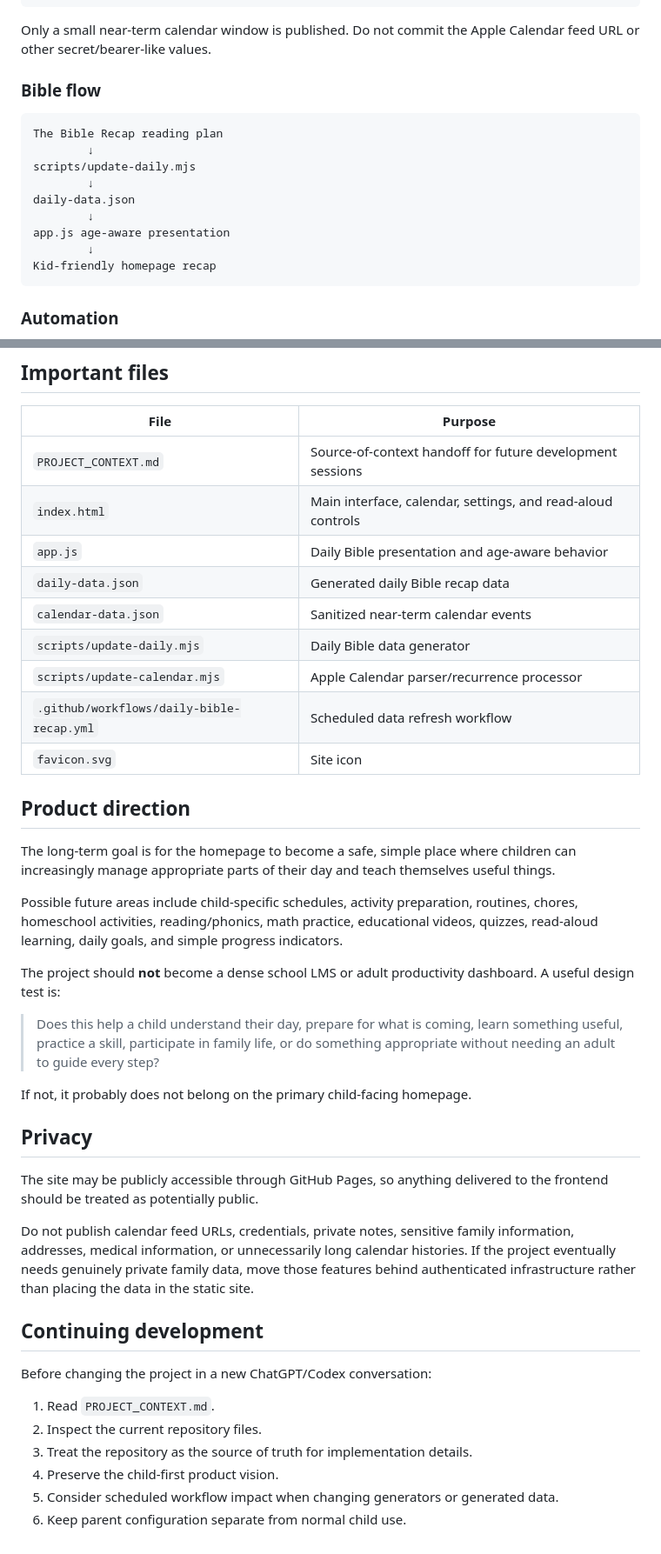
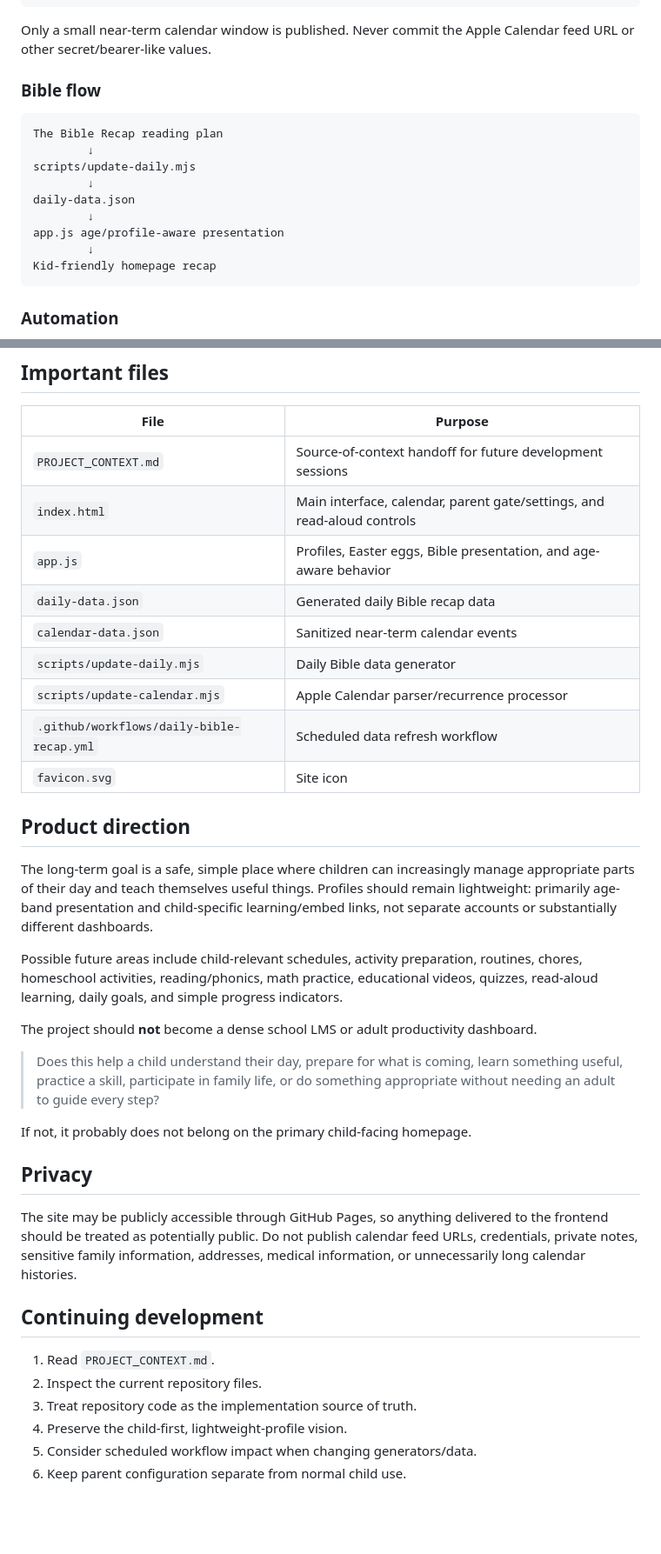
Before and after one commit to jrampey/Family-Home-Page, a Markdown page: README.md, 2 parts joined by grey strips. Shown at 87% size. Rendered like a GitHub page; blank space fills up the shorter version.

````diff
--- a/README.md
+++ b/README.md
@@ -81,7 +69,7 @@ Sanitized calendar-data.json
 GitHub Pages frontend
 ```
 
-Only a small near-term calendar window is published. Do not commit the Apple Calendar feed URL or other secret/bearer-like values.
+Only a small near-term calendar window is published. Never commit the Apple Calendar feed URL or other secret/bearer-like values.
 
 ### Bible flow
 
@@ -92,7 +80,7 @@ scripts/update-daily.mjs
         ↓
 daily-data.json
         ↓
-app.js age-aware presentation
+app.js age/profile-aware presentation
         ↓
 Kid-friendly homepage recap
 ```
@@ -106,8 +94,8 @@ Kid-friendly homepage recap
 | File | Purpose |
 | --- | --- |
 | `PROJECT_CONTEXT.md` | Source-of-context handoff for future development sessions |
-| `index.html` | Main interface, calendar, settings, and read-aloud controls |
-| `app.js` | Daily Bible presentation and age-aware behavior |
+| `index.html` | Main interface, calendar, parent gate/settings, and read-aloud controls |
+| `app.js` | Profiles, Easter eggs, Bible presentation, and age-aware behavior |
 | `daily-data.json` | Generated daily Bible recap data |
 | `calendar-data.json` | Sanitized near-term calendar events |
 | `scripts/update-daily.mjs` | Daily Bible data generator |
@@ -117,11 +105,11 @@ Kid-friendly homepage recap
 
 ## Product direction
 
-The long-term goal is for the homepage to become a safe, simple place where children can increasingly manage appropriate parts of their day and teach themselves useful things.
+The long-term goal is a safe, simple place where children can increasingly manage appropriate parts of their day and teach themselves useful things. Profiles should remain lightweight: primarily age-band presentation and child-specific learning/embed links, not separate accounts or substantially different dashboards.
 
-Possible future areas include child-specific schedules, activity preparation, routines, chores, homeschool activities, reading/phonics, math practice, educational videos, quizzes, read-aloud learning, daily goals, and simple progress indicators.
+Possible future areas include child-relevant schedules, activity preparation, routines, chores, homeschool activities, reading/phonics, math practice, educational videos, quizzes, read-aloud learning, daily goals, and simple progress indicators.
 
-The project should **not** become a dense school LMS or adult productivity dashboard. A useful design test is:
+The project should **not** become a dense school LMS or adult productivity dashboard.
 
 > Does this help a child understand their day, prepare for what is coming, learn something useful, practice a skill, participate in family life, or do something appropriate without needing an adult to guide every step?
 
@@ -129,17 +117,13 @@ If not, it probably does not belong on the primary child-facing homepage.
 
 ## Privacy
 
-The site may be publicly accessible through GitHub Pages, so anything delivered to the frontend should be treated as potentially public.
-
-Do not publish calendar feed URLs, credentials, private notes, sensitive family information, addresses, medical information, or unnecessarily long calendar histories. If the project eventually needs genuinely private family data, move those features behind authenticated infrastructure rather than placing the data in the static site.
+The site may be publicly accessible through GitHub Pages, so anything delivered to the frontend should be treated as potentially public. Do not publish calendar feed URLs, credentials, private notes, sensitive family information, addresses, medical information, or unnecessarily long calendar histories.
 
 ## Continuing development
 
-Before changing the project in a new ChatGPT/Codex conversation:
-
 1. Read `PROJECT_CONTEXT.md`.
 2. Inspect the current repository files.
-3. Treat the repository as the source of truth for implementation details.
-4. Preserve the child-first product vision.
-5. Consider scheduled workflow impact when changing generators or generated data.
+3. Treat repository code as the implementation source of truth.
+4. Preserve the child-first, lightweight-profile vision.
+5. Consider scheduled workflow impact when changing generators/data.
 6. Keep parent configuration separate from normal child use.
````
Also changed, not shown: other parts of README.md (+25 -37 lines).
